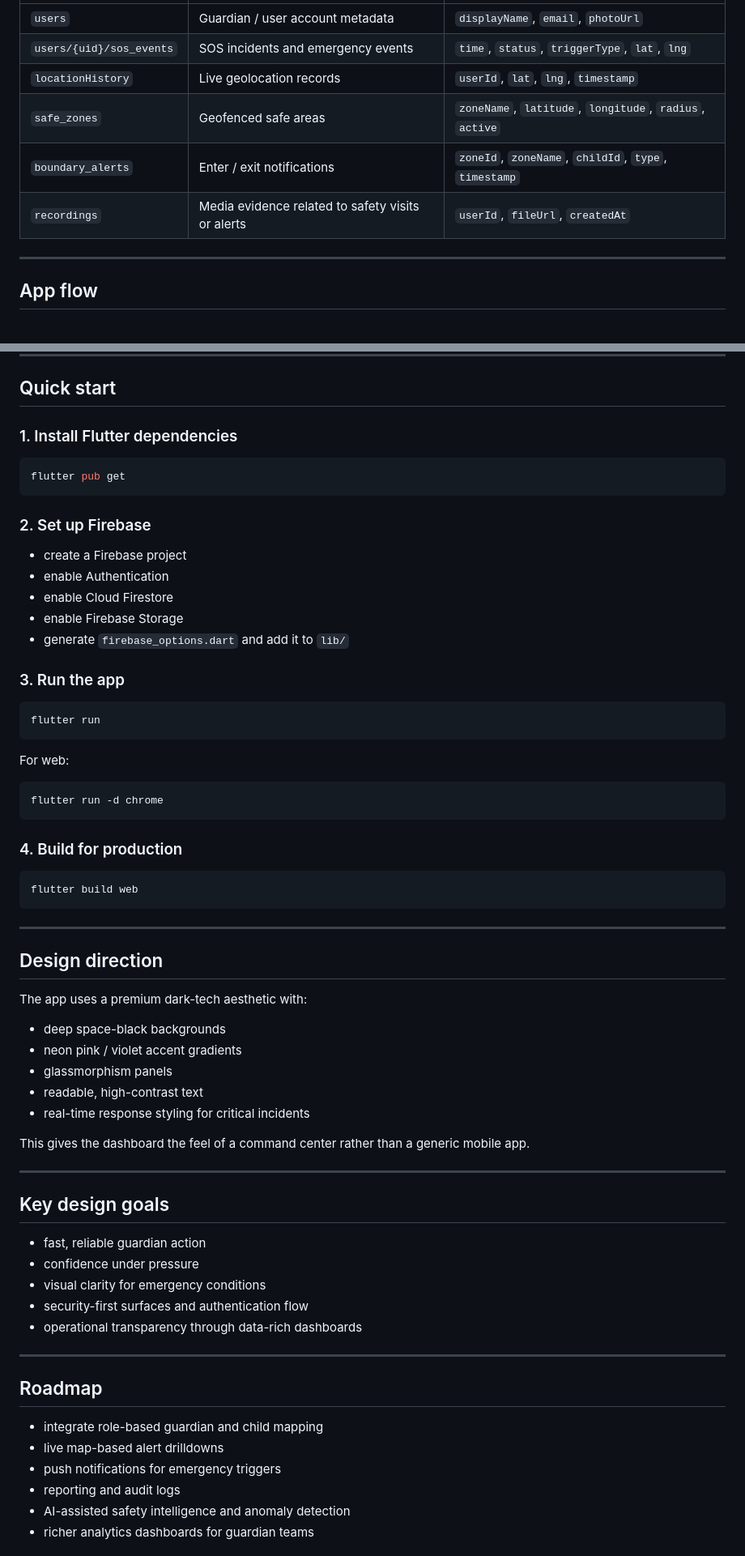
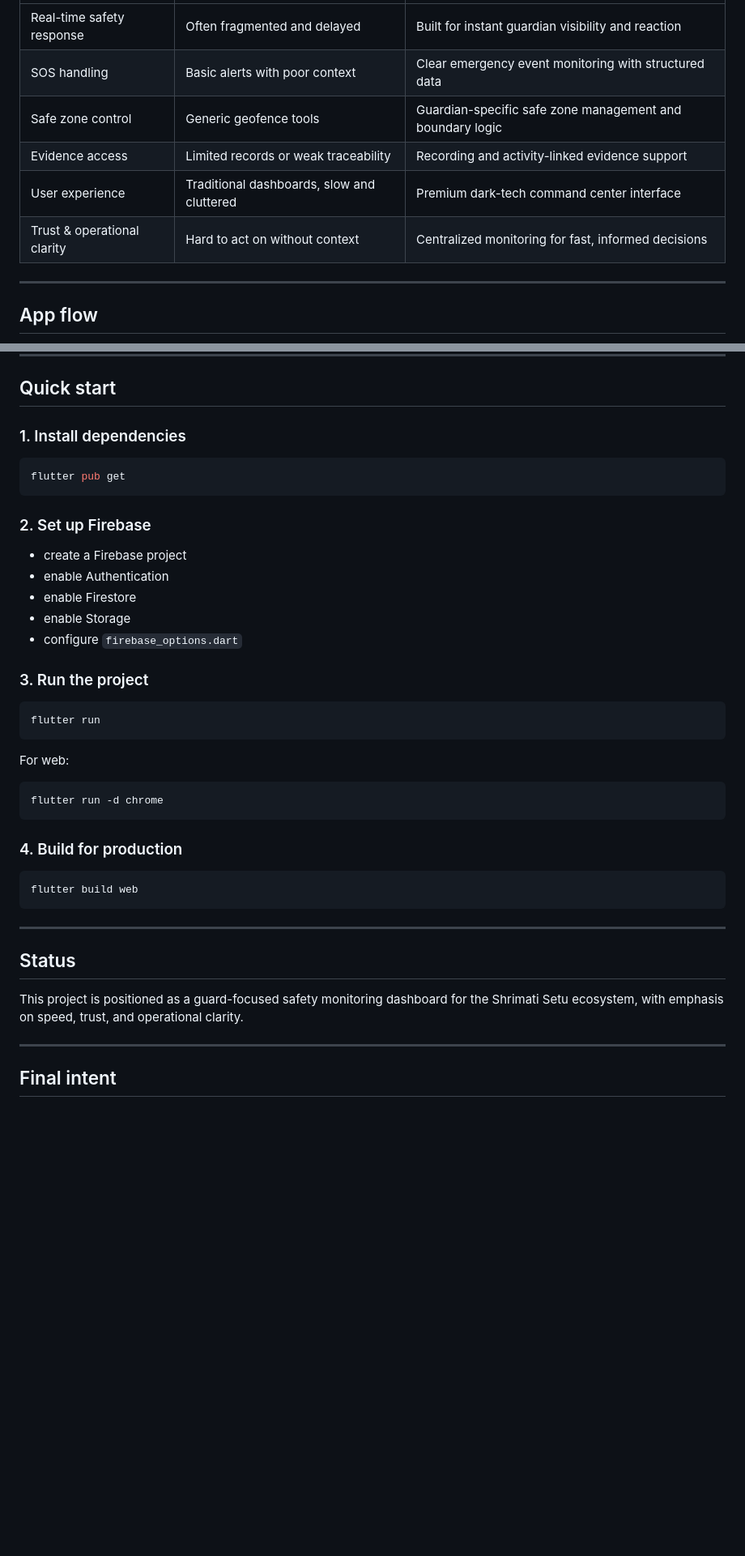
Before and after one commit to Anshpriv/womenssfteyweb, a Markdown page: README.md, 2 parts joined by grey strips. Shown at 81% size. Drawn GitHub-style; blank space fills up the shorter version.

````diff
--- a/README.md
+++ b/README.md
@@ -172,10 +73,10 @@ sequenceDiagram
 | --- | --- | --- |
-| `users` | Guardian / user account metadata | `displayName`, `email`, `photoUrl` |
-| `users/{uid}/sos_events` | SOS incidents and emergency events | `time`, `status`, `triggerType`, `lat`, `lng` |
-| `locationHistory` | Live geolocation records | `userId`, `lat`, `lng`, `timestamp` |
-| `safe_zones` | Geofenced safe areas | `zoneName`, `latitude`, `longitude`, `radius`, `active` |
-| `boundary_alerts` | Enter / exit notifications | `zoneId`, `zoneName`, `childId`, `type`, `timestamp` |
-| `recordings` | Media evidence related to safety visits or alerts | `userId`, `fileUrl`, `createdAt` |
+| Real-time safety response | Often fragmented and delayed | Built for instant guardian visibility and reaction |
+| SOS handling | Basic alerts with poor context | Clear emergency event monitoring with structured data |
+| Safe zone control | Generic geofence tools | Guardian-specific safe zone management and boundary logic |
+| Evidence access | Limited records or weak traceability | Recording and activity-linked evidence support |
+| User experience | Traditional dashboards, slow and cluttered | Premium dark-tech command center interface |
+| Trust & operational clarity | Hard to act on without context | Centralized monitoring for fast, informed decisions |
 
 ---
 
@@ -233,7 +97,7 @@ shrimati_setu_guardian_dashboard/
 
 ## Quick start
 
-### 1. Install Flutter dependencies
+### 1. Install dependencies
 
 ```bash
 flutter pub get
@@ -243,11 +107,11 @@ flutter pub get
 
 - create a Firebase project
 - enable Authentication
-- enable Cloud Firestore
-- enable Firebase Storage
-- generate `firebase_options.dart` and add it to `lib/`
+- enable Firestore
+- enable Storage
+- configure `firebase_options.dart`
 
-### 3. Run the app
+### 3. Run the project
 
 ```bash
 flutter run
@@ -267,36 +131,11 @@ flutter build web
 
 ---
 
-## Design direction
+## Status
 
-The app uses a premium dark-tech aesthetic with:
-
-- deep space-black backgrounds
-- neon pink / violet accent gradients
-- glassmorphism panels
-- readable, high-contrast text
-- real-time response styling for critical incidents
-
-This gives the dashboard the feel of a command center rather than a generic mobile app.
+This project is positioned as a guard-focused safety monitoring dashboard for the Shrimati Setu ecosystem, with emphasis on speed, trust, and operational clarity.
 
 ---
 
-## Key design goals
+## Final intent
 
-- fast, reliable guardian action
-- confidence under pressure
-- visual clarity for emergency conditions
-- security-first surfaces and authentication flow
-- operational transparency through data-rich dashboards
-
----
-
-## Roadmap
-
-- integrate role-based guardian and child mapping
-- live map-based alert drilldowns
-- push notifications for emergency triggers
-- reporting and audit logs
-- AI-assisted safety intelligence and anomaly detection
-- richer analytics dashboards for guardian teams
-
````
Also changed, not shown: other parts of README.md (+43 -197 lines).
